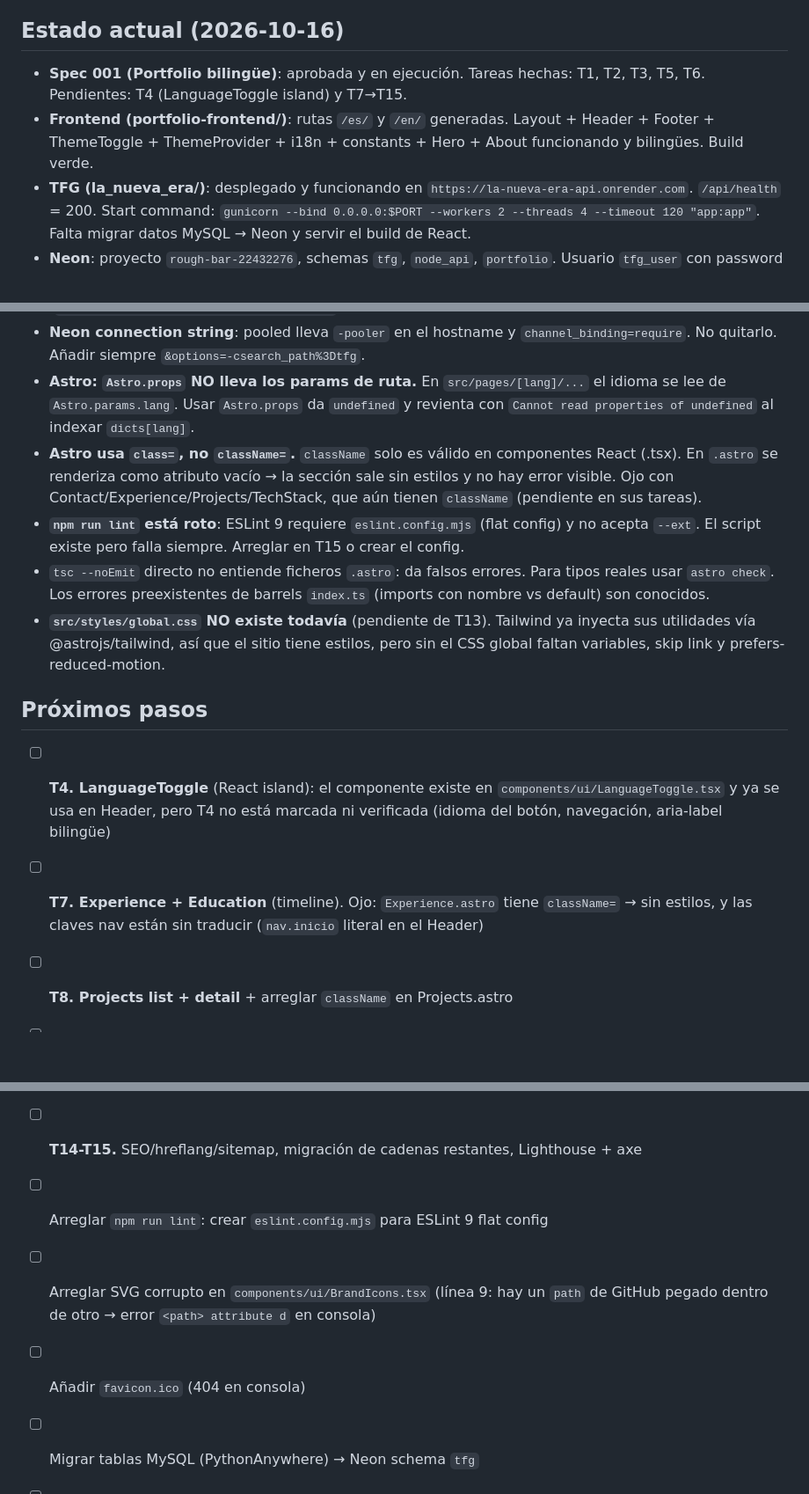
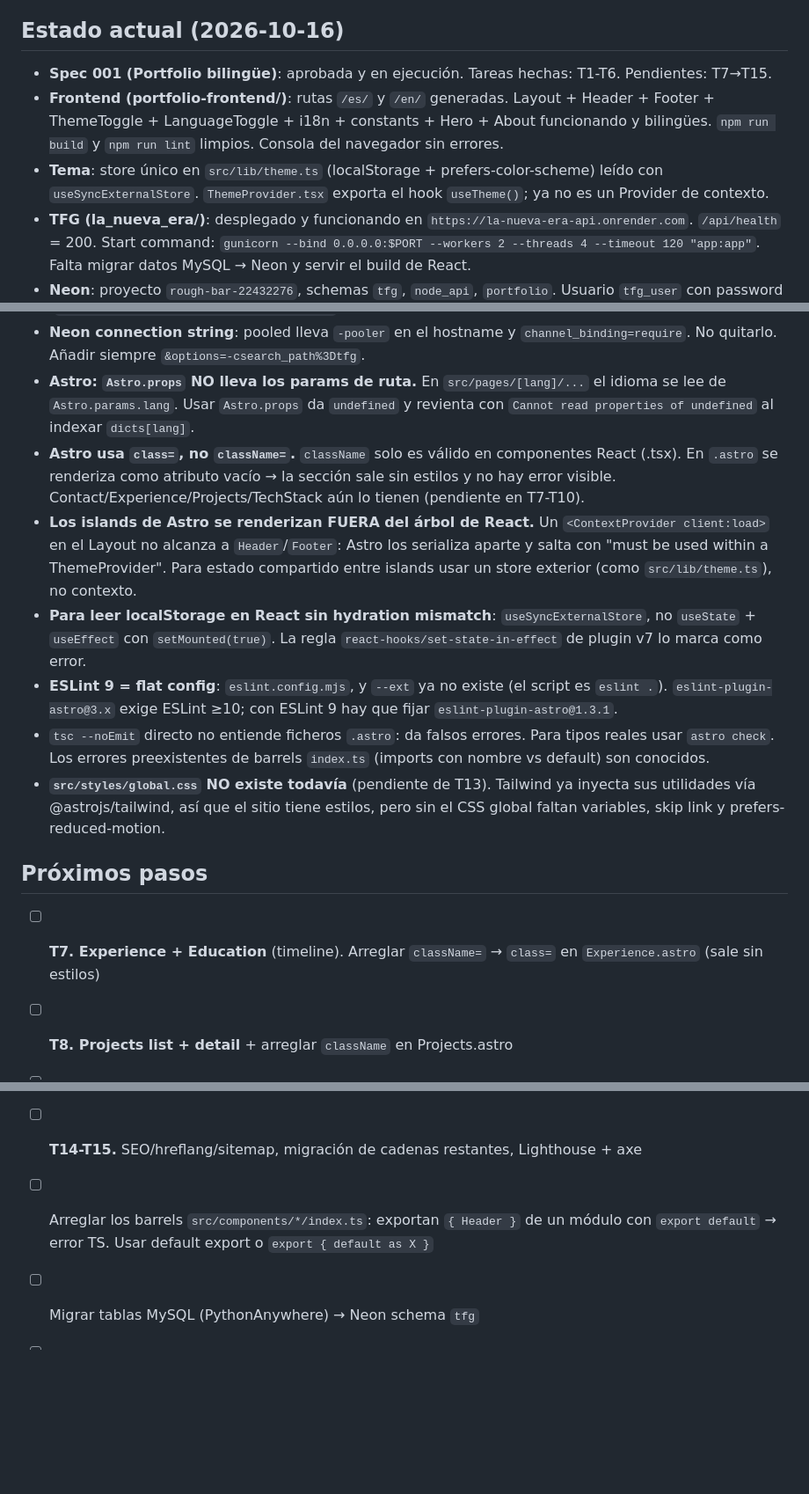
Before and after one commit to edu444477/Portfolio, a Markdown page: MEMORY.md, 3 parts joined by grey strips. Shown at 88% size. GitHub-like rendering; blank space fills up the shorter version.

Commit message:
docs: MEMORY.md al estado tras T4 (lint arreglado, store de tema, trampas Astro islands)

```diff
--- a/MEMORY.md
+++ b/MEMORY.md
@@ -4,8 +4,9 @@ Memoria del proyecto entre sesiones. Máximo ~50 líneas.
 
 ## Estado actual (2026-10-16)
 
-- **Spec 001 (Portfolio bilingüe)**: aprobada y en ejecución. Tareas hechas: T1, T2, T3, T5, T6. Pendientes: T4 (LanguageToggle island) y T7→T15.
-- **Frontend (portfolio-frontend/)**: rutas `/es/` y `/en/` generadas. Layout + Header + Footer + ThemeToggle + ThemeProvider + i18n + constants + Hero + About funcionando y bilingües. Build verde.
+- **Spec 001 (Portfolio bilingüe)**: aprobada y en ejecución. Tareas hechas: T1-T6. Pendientes: T7→T15.
+- **Frontend (portfolio-frontend/)**: rutas `/es/` y `/en/` generadas. Layout + Header + Footer + ThemeToggle + LanguageToggle + i18n + constants + Hero + About funcionando y bilingües. `npm run build` y `npm run lint` limpios. Consola del navegador sin errores.
+- **Tema**: store único en `src/lib/theme.ts` (localStorage + prefers-color-scheme) leído con `useSyncExternalStore`. `ThemeProvider.tsx` exporta el hook `useTheme()`; ya no es un Provider de contexto.
 - **TFG (la_nueva_era/)**: desplegado y funcionando en `https://la-nueva-era-api.onrender.com`. `/api/health` = 200. Start command: `gunicorn --bind 0.0.0.0:$PORT --workers 2 --threads 4 --timeout 120 "app:app"`. Falta migrar datos MySQL → Neon y servir el build de React.
 - **Neon**: proyecto `rough-bar-22432276`, schemas `tfg`, `node_api`, `portfolio`. Usuario `tfg_user` con password en DB (⚠️ mover a variable de entorno).
 - **Upstash**: DB `natural-rattler-221300`. Sin conectar (blacklist JWT + rate limiting pendientes).
@@ -34,24 +35,23 @@ Memoria del proyecto entre sesiones. Máximo ~50 líneas.
 - **Content Collections `type: 'data'`** → un objeto por archivo. Un array en un solo `.json` rompe el sync (`Expected type "object", received "array"`). technologies va en 17 ficheros sueltos.
 - **Neon connection string**: pooled lleva `-pooler` en el hostname y `channel_binding=require`. No quitarlo. Añadir siempre `&options=-csearch_path%3Dtfg`.
 - **Astro: `Astro.props` NO lleva los params de ruta.** En `src/pages/[lang]/...` el idioma se lee de `Astro.params.lang`. Usar `Astro.props` da `undefined` y revienta con `Cannot read properties of undefined` al indexar `dicts[lang]`.
-- **Astro usa `class=`, no `className=`.** `className` solo es válido en componentes React (.tsx). En `.astro` se renderiza como atributo vacío → la sección sale sin estilos y no hay error visible. Ojo con Contact/Experience/Projects/TechStack, que aún tienen `className` (pendiente en sus tareas).
-- **`npm run lint` está roto**: ESLint 9 requiere `eslint.config.mjs` (flat config) y no acepta `--ext`. El script existe pero falla siempre. Arreglar en T15 o crear el config.
+- **Astro usa `class=`, no `className=`.** `className` solo es válido en componentes React (.tsx). En `.astro` se renderiza como atributo vacío → la sección sale sin estilos y no hay error visible. Contact/Experience/Projects/TechStack aún lo tienen (pendiente en T7-T10).
+- **Los islands de Astro se renderizan FUERA del árbol de React.** Un `<ContextProvider client:load>` en el Layout no alcanza a `Header`/`Footer`: Astro los serializa aparte y salta con "must be used within a ThemeProvider". Para estado compartido entre islands usar un store exterior (como `src/lib/theme.ts`), no contexto.
+- **Para leer localStorage en React sin hydration mismatch**: `useSyncExternalStore`, no `useState` + `useEffect` con `setMounted(true)`. La regla `react-hooks/set-state-in-effect` de plugin v7 lo marca como error.
+- **ESLint 9 = flat config**: `eslint.config.mjs`, y `--ext` ya no existe (el script es `eslint .`). `eslint-plugin-astro@3.x` exige ESLint ≥10; con ESLint 9 hay que fijar `eslint-plugin-astro@1.3.1`.
 - `tsc --noEmit` directo no entiende ficheros `.astro`: da falsos errores. Para tipos reales usar `astro check`. Los errores preexistentes de barrels `index.ts` (imports con nombre vs default) son conocidos.
 - **`src/styles/global.css` NO existe todavía** (pendiente de T13). Tailwind ya inyecta sus utilidades vía @astrojs/tailwind, así que el sitio tiene estilos, pero sin el CSS global faltan variables, skip link y prefers-reduced-motion.
 
 ## Próximos pasos
 
-- [ ] **T4. LanguageToggle** (React island): el componente existe en `components/ui/LanguageToggle.tsx` y ya se usa en Header, pero T4 no está marcada ni verificada (idioma del botón, navegación, aria-label bilingüe)
-- [ ] **T7. Experience + Education** (timeline). Ojo: `Experience.astro` tiene `className=` → sin estilos, y las claves nav están sin traducir (`nav.inicio` literal en el Header)
+- [ ] **T7. Experience + Education** (timeline). Arreglar `className=` → `class=` en `Experience.astro` (sale sin estilos)
 - [ ] **T8. Projects list + detail** + arreglar `className` en Projects.astro
 - [ ] **T9. TechStack** + `className` en TechStack.astro
 - [ ] **T10. Contact form + api/contact.ts** + `className` en Contact.astro
 - [ ] **T11-T12.** Páginas privacy y 404 ES/EN
 - [ ] **T13.** Crear `src/styles/global.css` (Tailwind directives, CSS variables, skip link, foco visible, prefers-reduced-motion)
 - [ ] **T14-T15.** SEO/hreflang/sitemap, migración de cadenas restantes, Lighthouse + axe
-- [ ] Arreglar `npm run lint`: crear `eslint.config.mjs` para ESLint 9 flat config
-- [ ] Arreglar SVG corrupto en `components/ui/BrandIcons.tsx` (línea 9: hay un `path` de GitHub pegado dentro de otro → error `<path> attribute d` en consola)
-- [ ] Añadir `favicon.ico` (404 en consola)
+- [ ] Arreglar los barrels `src/components/*/index.ts`: exportan `{ Header }` de un módulo con `export default` → error TS. Usar default export o `export { default as X }`
 - [ ] Migrar tablas MySQL (PythonAnywhere) → Neon schema `tfg`
 - [ ] Servir el build de React del TFG (`templates/static/assets/` ya están; comprobar que `/assets/...` resuelven en Flask)
 - [ ] Verificar CORS real desde `https://portfolio-delta-eight-yx2zi6pmny.vercel.app` contra la API
```
